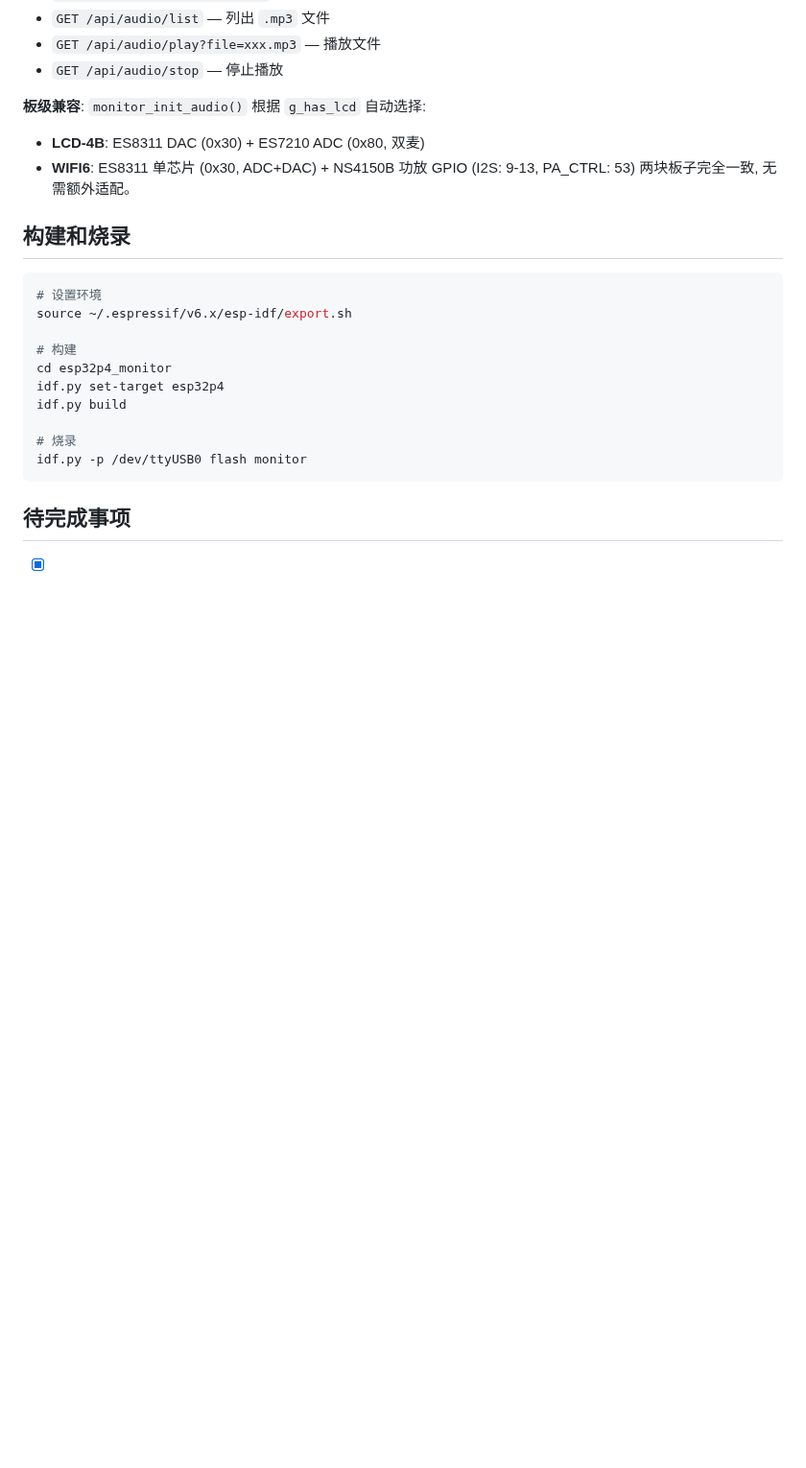
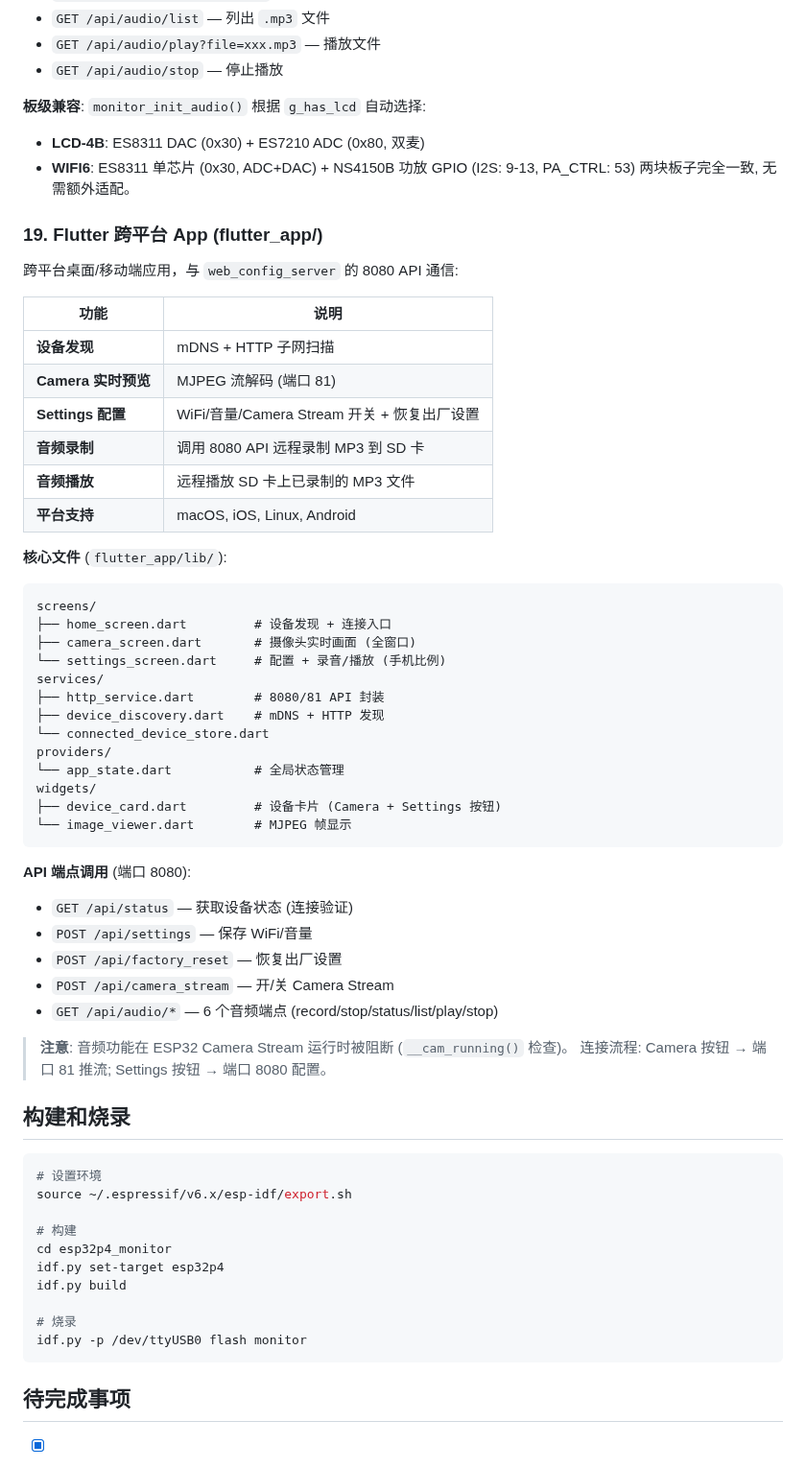
Before and after one commit to huanglilong/esp32p4_monitor, a Markdown page: PROJECT.md, the part around the change. Shown at 96% size. Rendered like a GitHub page; blank space fills up the shorter version.

Commit message:
docs: update PROJECT.md and PROJECT_REQUIREMENTS.md for Flutter app
- Add §19 Flutter cross-platform app section to PROJECT.md
- Add S36, S37 to PROJECT_REQUIREMENTS.md
- Sync change log with all recent changes

Co-authored-by: Copilot <223556219+Copilot@users.noreply.github.com>

````diff
--- a/PROJECT.md
+++ b/PROJECT.md
@@ -498,6 +498,46 @@ ESP32-P4 通过 SDIO 连接 ESP32-C6 实现 WiFi。高 DMA 负载下已知 SDIO
 - **WIFI6**: ES8311 单芯片 (0x30, ADC+DAC) + NS4150B 功放
 GPIO (I2S: 9-13, PA_CTRL: 53) 两块板子完全一致, 无需额外适配。
 
+### 19. Flutter 跨平台 App (flutter_app/)
+
+跨平台桌面/移动端应用，与 `web_config_server` 的 8080 API 通信:
+
+| 功能 | 说明 |
+|------|------|
+| **设备发现** | mDNS + HTTP 子网扫描 |
+| **Camera 实时预览** | MJPEG 流解码 (端口 81) |
+| **Settings 配置** | WiFi/音量/Camera Stream 开关 + 恢复出厂设置 |
+| **音频录制** | 调用 8080 API 远程录制 MP3 到 SD 卡 |
+| **音频播放** | 远程播放 SD 卡上已录制的 MP3 文件 |
+| **平台支持** | macOS, iOS, Linux, Android |
+
+**核心文件** (`flutter_app/lib/`):
+```
+screens/
+├── home_screen.dart         # 设备发现 + 连接入口
+├── camera_screen.dart       # 摄像头实时画面 (全窗口)
+└── settings_screen.dart     # 配置 + 录音/播放 (手机比例)
+services/
+├── http_service.dart        # 8080/81 API 封装
+├── device_discovery.dart    # mDNS + HTTP 发现
+└── connected_device_store.dart
+providers/
+└── app_state.dart           # 全局状态管理
+widgets/
+├── device_card.dart         # 设备卡片 (Camera + Settings 按钮)
+└── image_viewer.dart        # MJPEG 帧显示
+```
+
+**API 端点调用** (端口 8080):
+- `GET /api/status` — 获取设备状态 (连接验证)
+- `POST /api/settings` — 保存 WiFi/音量
+- `POST /api/factory_reset` — 恢复出厂设置
+- `POST /api/camera_stream` — 开/关 Camera Stream
+- `GET /api/audio/*` — 6 个音频端点 (record/stop/status/list/play/stop)
+
+> **注意**: 音频功能在 ESP32 Camera Stream 运行时被阻断 (`__cam_running()` 检查)。
+> 连接流程: Camera 按钮 → 端口 81 推流; Settings 按钮 → 端口 8080 配置。
+
 ## 构建和烧录
 
 ```bash
````
Also changed, not shown: PROJECT_REQUIREMENTS.md (+5 -0 lines).
